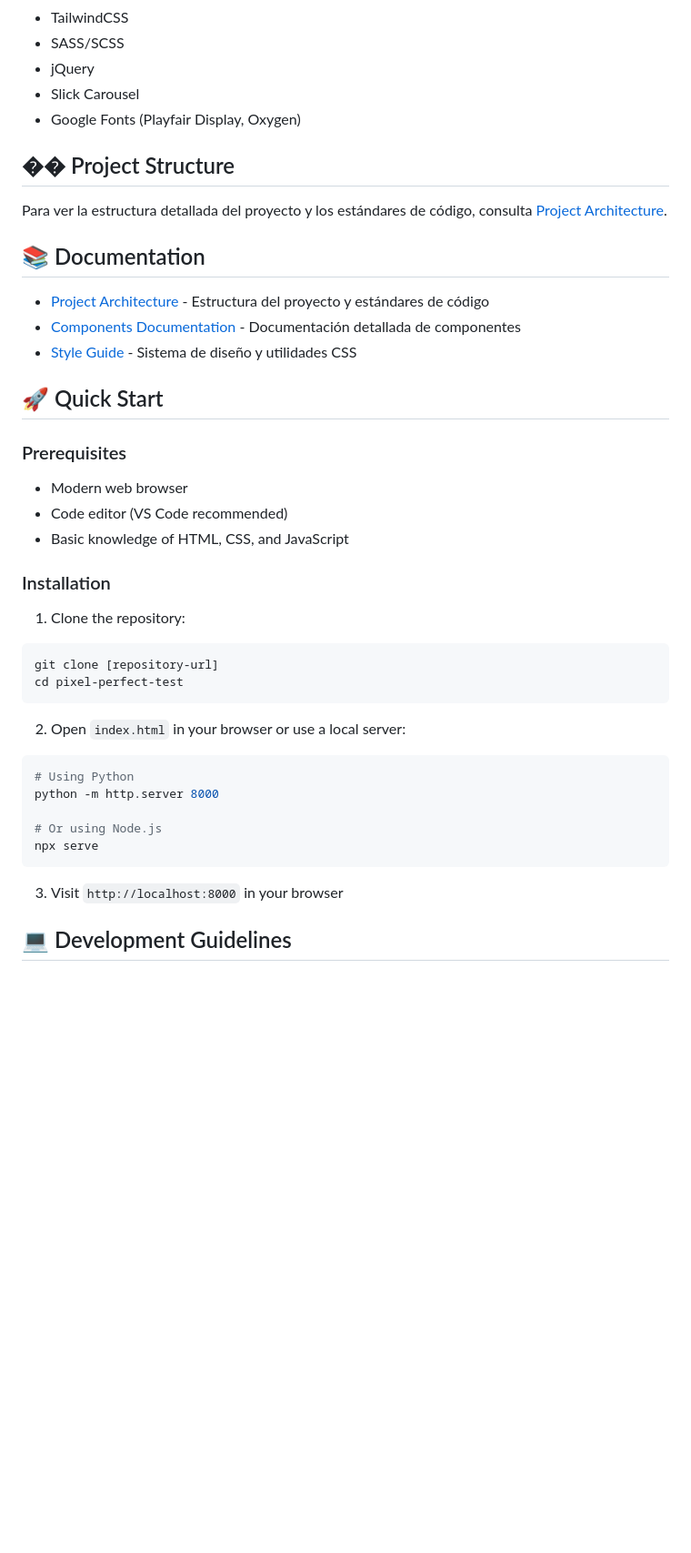
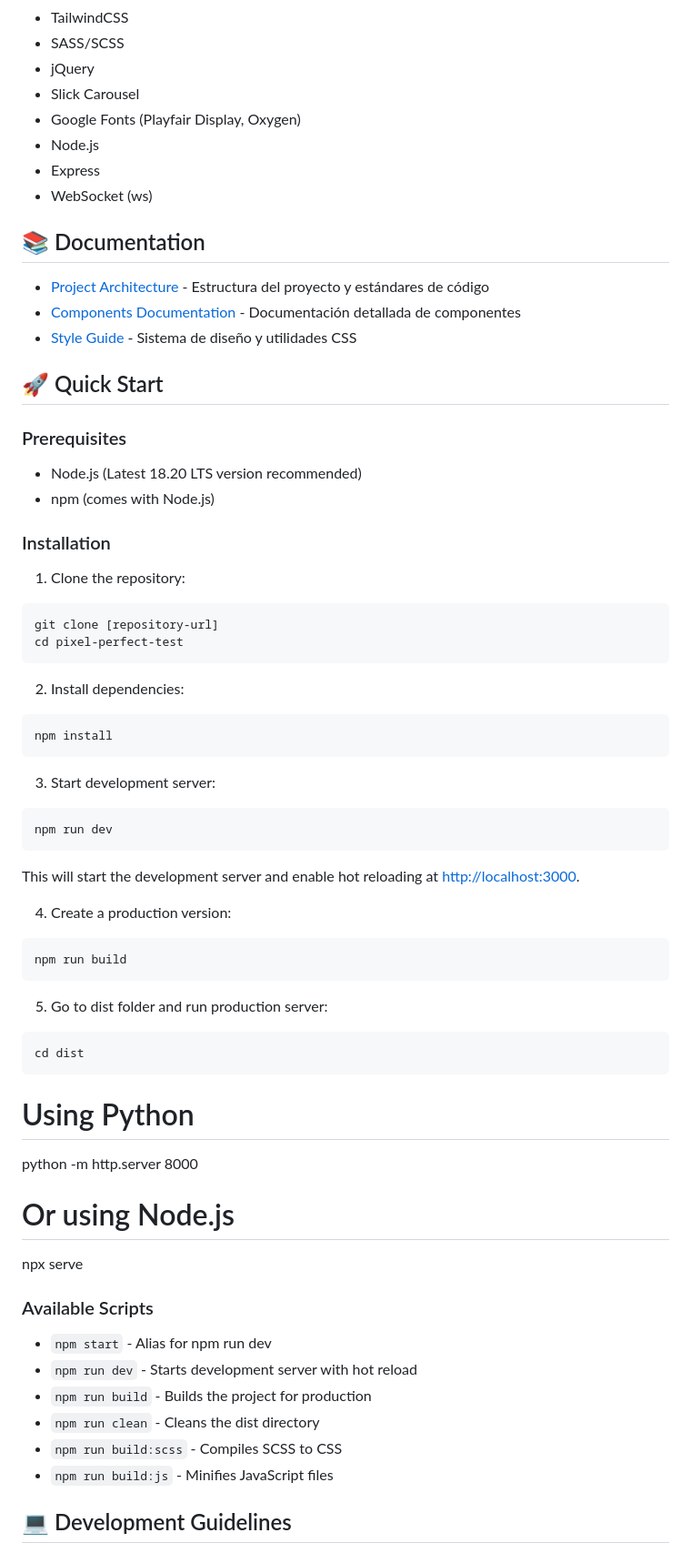
Before and after one commit to CripterHack/pixel-perfect-test, a Markdown page: README.md, the part around the change. Shown at 91% size. GitHub-like rendering; blank space fills up the shorter version.

Commit message:
Update README: project setup, add Node.js and development workflow details

````diff
--- a/README.md
+++ b/README.md
@@ -21,9 +21,9 @@ This project is a responsive landing page developed as part of a frontend techni
 - jQuery
 - Slick Carousel
 - Google Fonts (Playfair Display, Oxygen)
-
-## �� Project Structure
-Para ver la estructura detallada del proyecto y los estándares de código, consulta [Project Architecture](src/docs/ARCHITECTURE.md).
+- Node.js
+- Express
+- WebSocket (ws)
 
 ## 📚 Documentation
 - [Project Architecture](src/docs/ARCHITECTURE.md) - Estructura del proyecto y estándares de código
@@ -33,9 +33,8 @@ Para ver la estructura detallada del proyecto y los estándares de código, cons
 ## 🚀 Quick Start
 
 ### Prerequisites
-- Modern web browser
-- Code editor (VS Code recommended)
-- Basic knowledge of HTML, CSS, and JavaScript
+- Node.js (Latest 18.20 LTS version recommended)
+- npm (comes with Node.js)
 
 ### Installation
 1. Clone the repository:
@@ -44,17 +43,40 @@ git clone [repository-url]
 cd pixel-perfect-test
 ```
 
-2. Open `index.html` in your browser or use a local server:
+2. Install dependencies:
+```bash
+npm install
+```
 
+3. Start development server:
 ```bash
+npm run dev
+```
+This will start the development server and enable hot reloading at [http://localhost:3000](http://localhost:3000).
+
+4. Create a production version:
+```bash
+npm run build
+```
+
+5. Go to dist folder and run production server:
+```bash
+cd dist
+```
+
 # Using Python
 python -m http.server 8000
 
 # Or using Node.js
 npx serve
-```
 
-3. Visit `http://localhost:8000` in your browser
+### Available Scripts
+- `npm start` - Alias for npm run dev
+- `npm run dev` - Starts development server with hot reload
+- `npm run build` - Builds the project for production
+- `npm run clean` - Cleans the dist directory
+- `npm run build:scss` - Compiles SCSS to CSS
+- `npm run build:js` - Minifies JavaScript files
 
 ## 💻 Development Guidelines
 - Seguimos estándares de código documentados en [ARCHITECTURE.md](src/docs/ARCHITECTURE.md)
````
